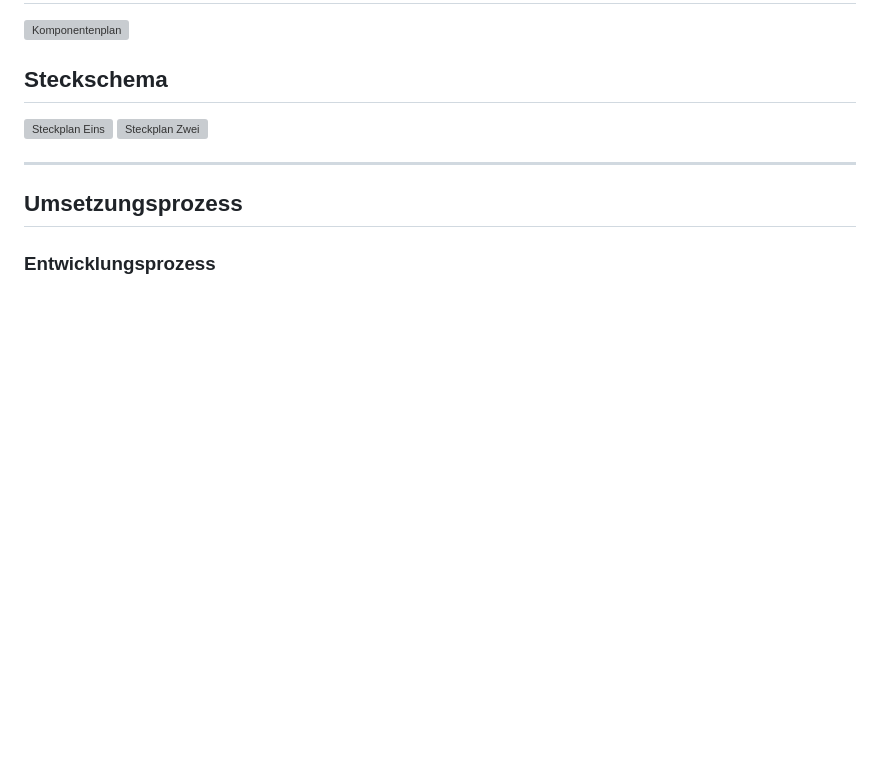
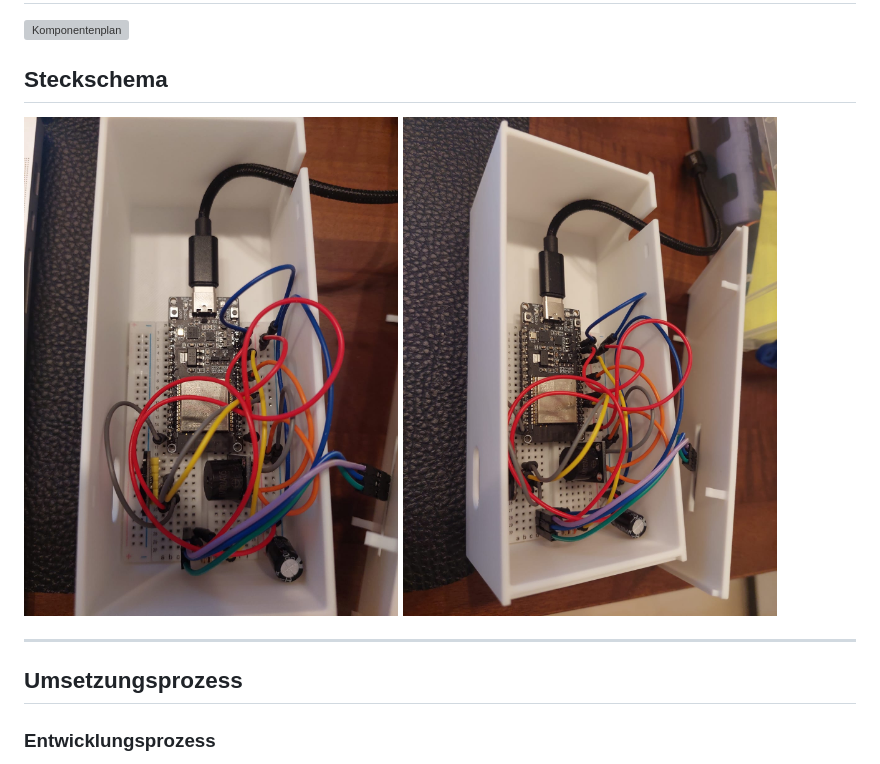
Before and after one commit to NadiaGiliberti/Biberbande, a Markdown page: README.md, the part around the change. Rendered like a GitHub page; blank space fills up the shorter version; grey boxes are pictures that could not be loaded.

```diff
--- a/README.md
+++ b/README.md
@@ -245,8 +245,8 @@ COMMIT;
 
 ## Steckschema
 <p float="left">
-  <img src="images/steckplan_eins.png" alt="Steckplan Eins" width="45%" />
-  <img src="images/steckplan_zwei.png" alt="Steckplan Zwei" width="45%" />
+  <img src="images/steckplan_eins.jpeg" alt="Steckplan Eins" width="45%" />
+  <img src="images/steckplan_zwei.jpeg" alt="Steckplan Zwei" width="45%" />
 </p>
 
 
```
